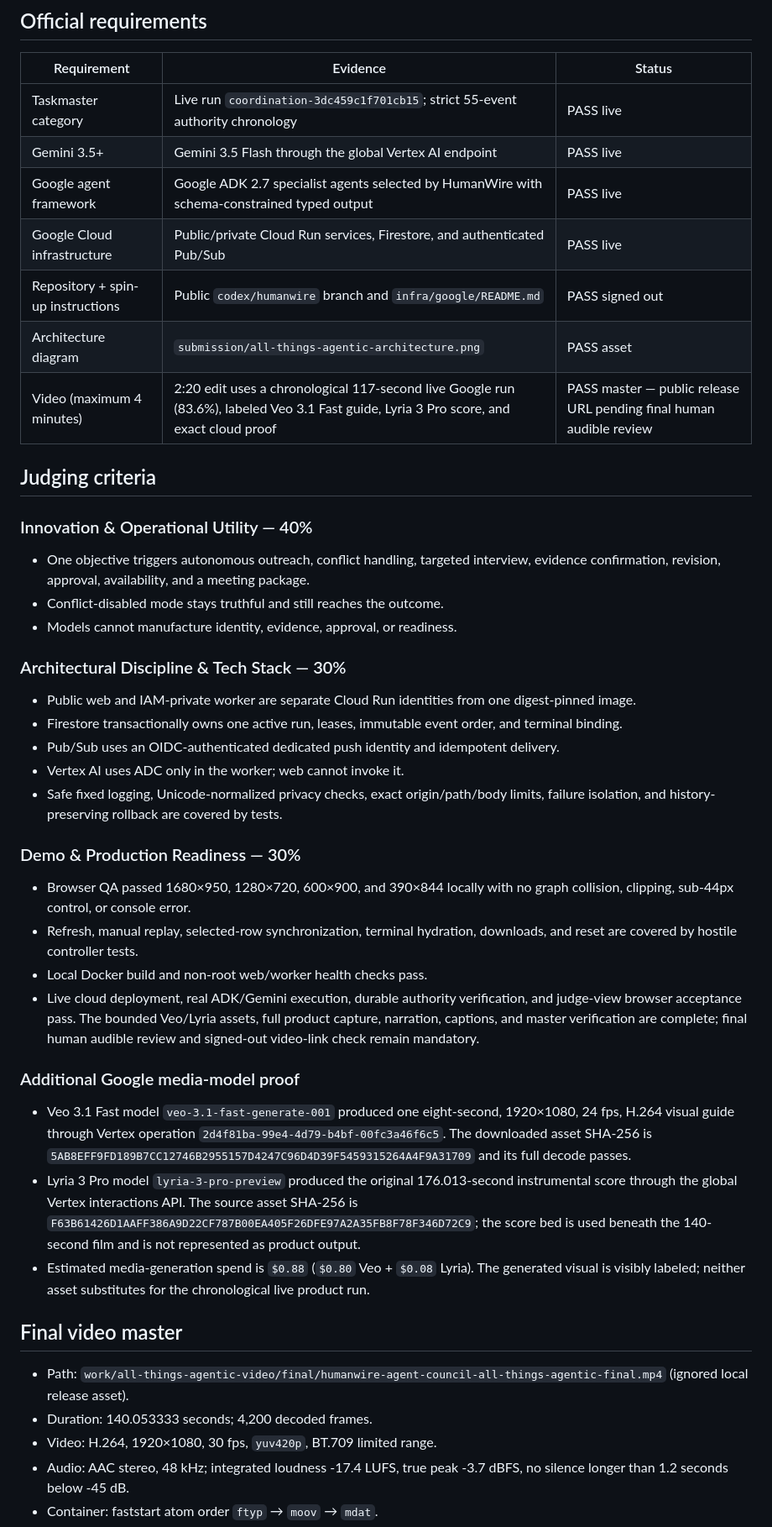
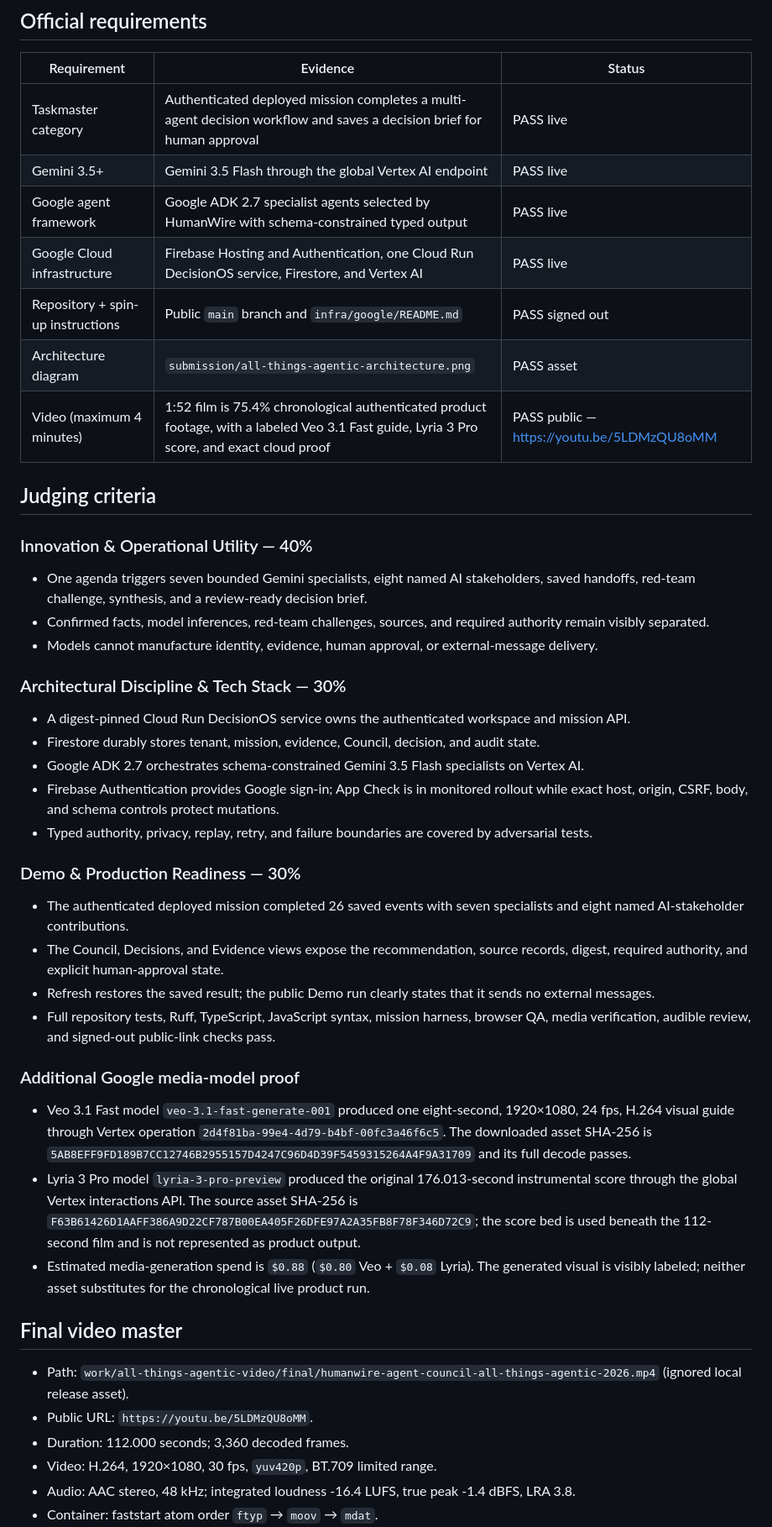
Before and after one commit to marker2601/humanwire-agent-council, a Markdown page: submission/all-things-agentic-evidence.md, the part around one of its changes. Shown at 84% size. GitHub-like rendering.

Commit message:
docs: publish Agent Council video evidence

```diff
--- a/submission/all-things-agentic-evidence.md
+++ b/submission/all-things-agentic-evidence.md
@@ -6,47 +6,48 @@ Only checked items may become final Devpost claims.
 
 | Requirement | Evidence | Status |
 |---|---|---|
-| Taskmaster category | Live run `coordination-3dc459c1f701cb15`; strict 55-event authority chronology | PASS live |
+| Taskmaster category | Authenticated deployed mission completes a multi-agent decision workflow and saves a decision brief for human approval | PASS live |
 | Gemini 3.5+ | Gemini 3.5 Flash through the global Vertex AI endpoint | PASS live |
 | Google agent framework | Google ADK 2.7 specialist agents selected by HumanWire with schema-constrained typed output | PASS live |
-| Google Cloud infrastructure | Public/private Cloud Run services, Firestore, and authenticated Pub/Sub | PASS live |
-| Repository + spin-up instructions | Public `codex/humanwire` branch and `infra/google/README.md` | PASS signed out |
+| Google Cloud infrastructure | Firebase Hosting and Authentication, one Cloud Run DecisionOS service, Firestore, and Vertex AI | PASS live |
+| Repository + spin-up instructions | Public `main` branch and `infra/google/README.md` | PASS signed out |
 | Architecture diagram | `submission/all-things-agentic-architecture.png` | PASS asset |
-| Video (maximum 4 minutes) | 2:20 edit uses a chronological 117-second live Google run (83.6%), labeled Veo 3.1 Fast guide, Lyria 3 Pro score, and exact cloud proof | PASS master — public release URL pending final human audible review |
+| Video (maximum 4 minutes) | 1:52 film is 75.4% chronological authenticated product footage, with a labeled Veo 3.1 Fast guide, Lyria 3 Pro score, and exact cloud proof | PASS public — https://youtu.be/5LDMzQU8oMM |
 
 ## Judging criteria
 
 ### Innovation & Operational Utility — 40%
 
-- One objective triggers autonomous outreach, conflict handling, targeted interview, evidence confirmation, revision, approval, availability, and a meeting package.
-- Conflict-disabled mode stays truthful and still reaches the outcome.
-- Models cannot manufacture identity, evidence, approval, or readiness.
+- One agenda triggers seven bounded Gemini specialists, eight named AI stakeholders, saved handoffs, red-team challenge, synthesis, and a review-ready decision brief.
+- Confirmed facts, model inferences, red-team challenges, sources, and required authority remain visibly separated.
+- Models cannot manufacture identity, evidence, human approval, or external-message delivery.
 
 ### Architectural Discipline & Tech Stack — 30%
 
-- Public web and IAM-private worker are separate Cloud Run identities from one digest-pinned image.
-- Firestore transactionally owns one active run, leases, immutable event order, and terminal binding.
-- Pub/Sub uses an OIDC-authenticated dedicated push identity and idempotent delivery.
-- Vertex AI uses ADC only in the worker; web cannot invoke it.
-- Safe fixed logging, Unicode-normalized privacy checks, exact origin/path/body limits, failure isolation, and history-preserving rollback are covered by tests.
+- A digest-pinned Cloud Run DecisionOS service owns the authenticated workspace and mission API.
+- Firestore durably stores tenant, mission, evidence, Council, decision, and audit state.
+- Google ADK 2.7 orchestrates schema-constrained Gemini 3.5 Flash specialists on Vertex AI.
+- Firebase Authentication provides Google sign-in; App Check is in monitored rollout while exact host, origin, CSRF, body, and schema controls protect mutations.
+- Typed authority, privacy, replay, retry, and failure boundaries are covered by adversarial tests.
 
 ### Demo & Production Readiness — 30%
 
-- Browser QA passed 1680×950, 1280×720, 600×900, and 390×844 locally with no graph collision, clipping, sub-44px control, or console error.
-- Refresh, manual replay, selected-row synchronization, terminal hydration, downloads, and reset are covered by hostile controller tests.
-- Local Docker build and non-root web/worker health checks pass.
-- Live cloud deployment, real ADK/Gemini execution, durable authority verification, and judge-view browser acceptance pass. The bounded Veo/Lyria assets, full product capture, narration, captions, and master verification are complete; final human audible review and signed-out video-link check remain mandatory.
+- The authenticated deployed mission completed 26 saved events with seven specialists and eight named AI-stakeholder contributions.
+- The Council, Decisions, and Evidence views expose the recommendation, source records, digest, required authority, and explicit human-approval state.
+- Refresh restores the saved result; the public Demo run clearly states that it sends no external messages.
+- Full repository tests, Ruff, TypeScript, JavaScript syntax, mission harness, browser QA, media verification, audible review, and signed-out public-link checks pass.
 
 ### Additional Google media-model proof
 
 - Veo 3.1 Fast model `veo-3.1-fast-generate-001` produced one eight-second, 1920×1080, 24 fps, H.264 visual guide through Vertex operation `2d4f81ba-99e4-4d79-b4bf-00fc3a46f6c5`. The downloaded asset SHA-256 is `5AB8EFF9FD189B7CC12746B2955157D4247C96D4D39F5459315264A4F9A31709` and its full decode passes.
-- Lyria 3 Pro model `lyria-3-pro-preview` produced the original 176.013-second instrumental score through the global Vertex interactions API. The source asset SHA-256 is `F63B61426D1AAFF386A9D22CF787B00EA405F26DFE97A2A35FB8F78F346D72C9`; the score bed is used beneath the 140-second film and is not represented as product output.
+- Lyria 3 Pro model `lyria-3-pro-preview` produced the original 176.013-second instrumental score through the global Vertex interactions API. The source asset SHA-256 is `F63B61426D1AAFF386A9D22CF787B00EA405F26DFE97A2A35FB8F78F346D72C9`; the score bed is used beneath the 112-second film and is not represented as product output.
 - Estimated media-generation spend is `$0.88` (`$0.80` Veo + `$0.08` Lyria). The generated visual is visibly labeled; neither asset substitutes for the chronological live product run.
 
 ## Final video master
 
-- Path: `work/all-things-agentic-video/final/humanwire-agent-council-all-things-agentic-final.mp4` (ignored local release asset).
-- Duration: 140.053333 seconds; 4,200 decoded frames.
+- Path: `work/all-things-agentic-video/final/humanwire-agent-council-all-things-agentic-2026.mp4` (ignored local release asset).
+- Public URL: `https://youtu.be/5LDMzQU8oMM`.
+- Duration: 112.000 seconds; 3,360 decoded frames.
 - Video: H.264, 1920×1080, 30 fps, `yuv420p`, BT.709 limited range.
-- Audio: AAC stereo, 48 kHz; integrated loudness -17.4 LUFS, true peak -3.7 dBFS, no silence longer than 1.2 seconds below -45 dB.
+- Audio: AAC stereo, 48 kHz; integrated loudness -16.4 LUFS, true peak -1.4 dBFS, LRA 3.8.
 - Container: faststart atom order `ftyp` → `moov` → `mdat`.
```
Also changed, not shown: other parts of submission/all-things-agentic-evidence.md (+9 -13 lines), devpost-submission.md (+4 -4 lines).
